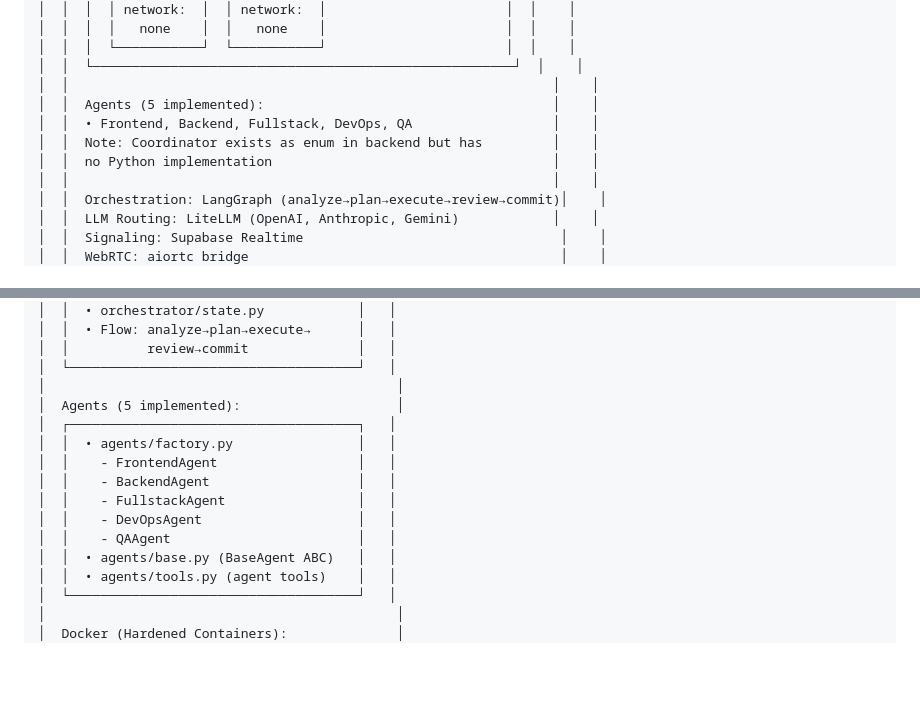
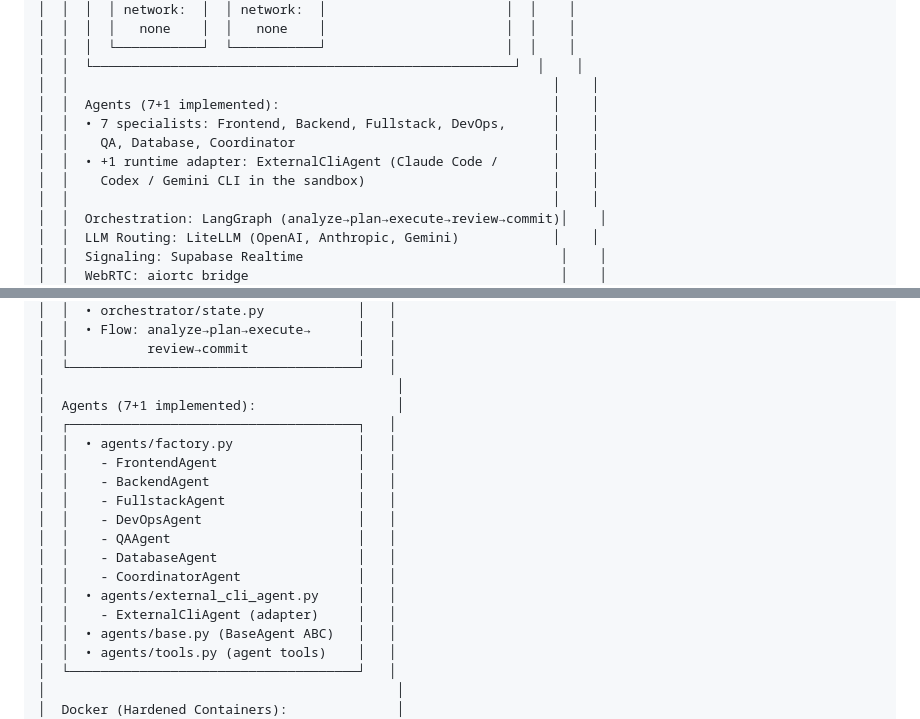
Before and after one commit to edsonmartins/squadx.dev, a Markdown page: documentos/ARCHITECTURE.md, 2 parts joined by grey strips. Rendered like a GitHub page; blank space fills up the shorter version.

```diff
--- a/documentos/ARCHITECTURE.md
+++ b/documentos/ARCHITECTURE.md
@@ -170,10 +170,11 @@
 │  │  │  └───────────┘  └───────────┘                       │  │    │
 │  │  └──────────────────────────────────────────────────────┘  │    │
 │  │                                                              │    │
-│  │  Agents (5 implemented):                                     │    │
-│  │  • Frontend, Backend, Fullstack, DevOps, QA                  │    │
-│  │  Note: Coordinator exists as enum in backend but has         │    │
-│  │  no Python implementation                                    │    │
+│  │  Agents (7+1 implemented):                                   │    │
+│  │  • 7 specialists: Frontend, Backend, Fullstack, DevOps,      │    │
+│  │    QA, Database, Coordinator                                 │    │
+│  │  • +1 runtime adapter: ExternalCliAgent (Claude Code /       │    │
+│  │    Codex / Gemini CLI in the sandbox)                        │    │
 │  │                                                              │    │
 │  │  Orchestration: LangGraph (analyze→plan→execute→review→commit)│    │
 │  │  LLM Routing: LiteLLM (OpenAI, Anthropic, Gemini)            │    │
@@ -632,7 +633,7 @@ Latency: 30-80ms (P2P direto)
 │  │          review→commit              │   │
 │  └─────────────────────────────────────┘   │
 │                                             │
-│  Agents (5 implemented):                    │
+│  Agents (7+1 implemented):                  │
 │  ┌─────────────────────────────────────┐   │
 │  │  • agents/factory.py                │   │
 │  │    - FrontendAgent                  │   │
@@ -640,6 +641,10 @@ Latency: 30-80ms (P2P direto)
 │  │    - FullstackAgent                 │   │
 │  │    - DevOpsAgent                    │   │
 │  │    - QAAgent                        │   │
+│  │    - DatabaseAgent                  │   │
+│  │    - CoordinatorAgent               │   │
+│  │  • agents/external_cli_agent.py     │   │
+│  │    - ExternalCliAgent (adapter)     │   │
 │  │  • agents/base.py (BaseAgent ABC)   │   │
 │  │  • agents/tools.py (agent tools)    │   │
 │  └─────────────────────────────────────┘   │
```
Also changed, not shown: README.md (+12 -4 lines).
